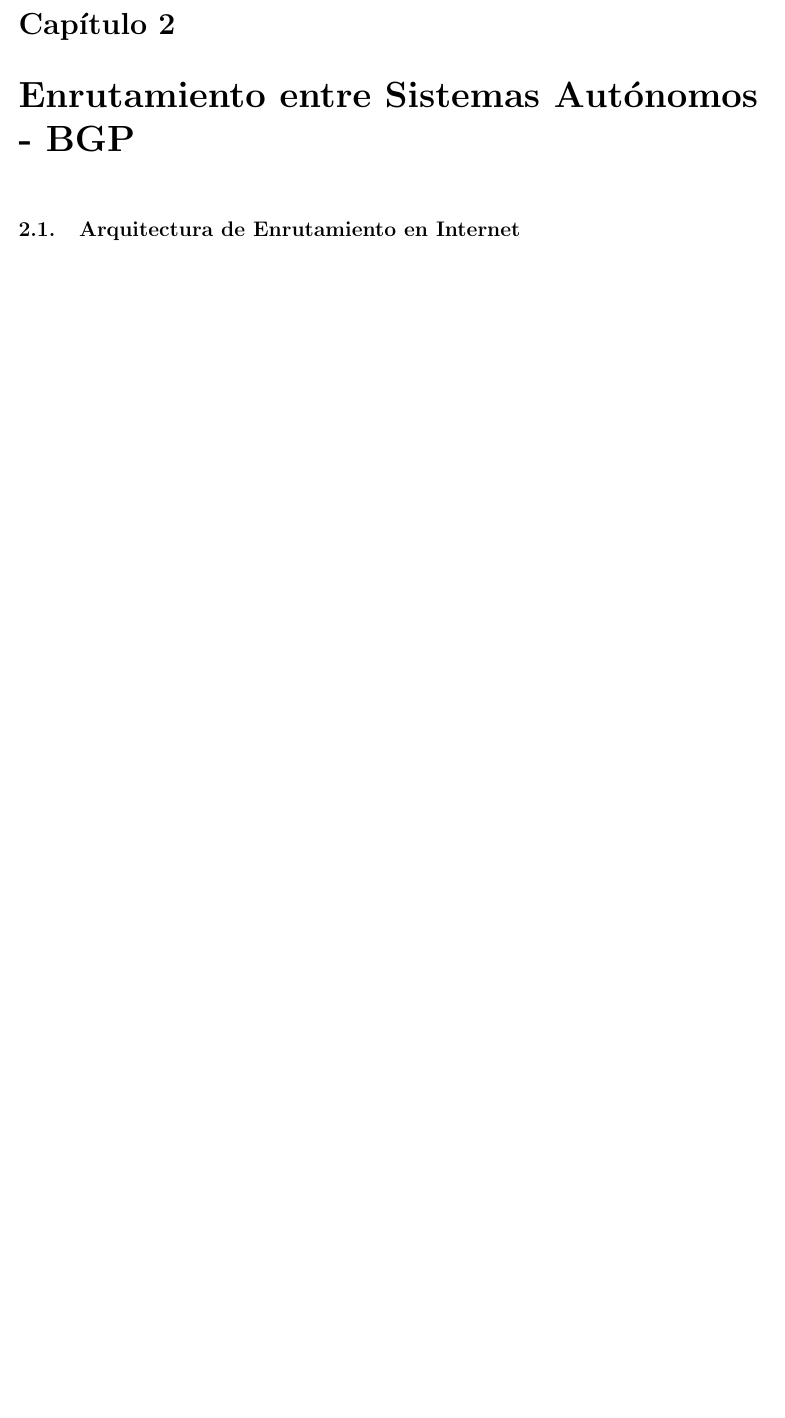
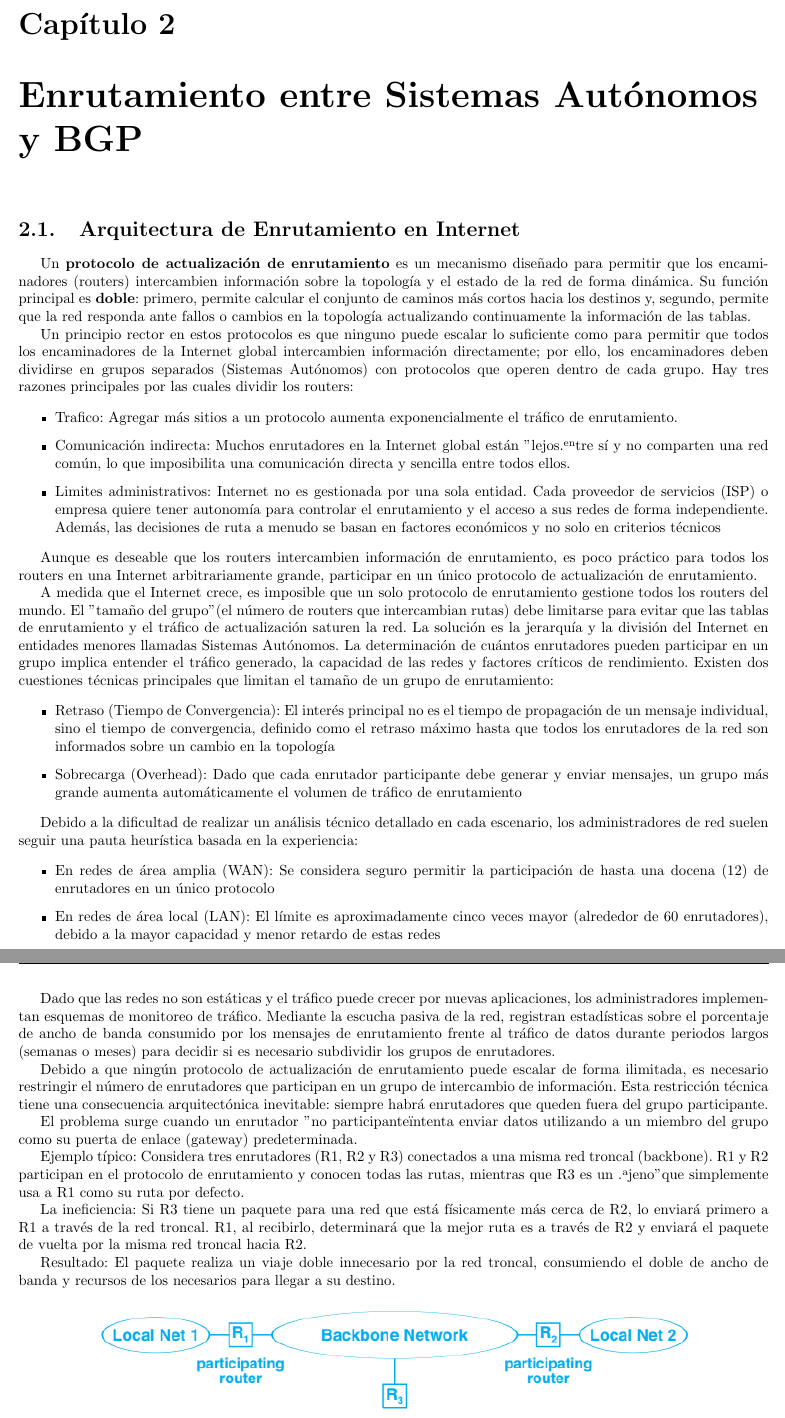
Before and after one commit to nicopinera/Redes-De-Compu-2026, a LaTeX book (teorico/inicioMonografia.tex, which reads teorico/Arq_de_Enrutamiento.tex): part of page 15 of 17 before the commit and two parts of pages 15 and 16 of 19 after it, the two joined at a grey line, cut so that both start at the same text, the shorter picture padded with empty space. Compiled offline with pdfLaTeX.

Commit message:
Agregado: Arquitectua de enrutamiento

```diff
--- /dev/null
+++ b/teorico/Arq_de_Enrutamiento.tex
@@ -0,0 +1,37 @@
+Un \textbf{protocolo de actualización de enrutamiento} es un mecanismo diseñado para permitir que los encaminadores (routers) intercambien información sobre la topología y el estado de la red de forma dinámica. Su función principal es \textbf{doble}: primero, permite calcular el conjunto de caminos más cortos hacia los destinos y, segundo, permite que la red responda ante fallos o cambios en la topología actualizando continuamente la información de las tablas.
+
+Un principio rector en estos protocolos es que ninguno puede escalar lo suficiente como para permitir que todos los encaminadores de la Internet global intercambien información directamente; por ello, los encaminadores deben dividirse en grupos separados (Sistemas Autónomos) con protocolos que operen dentro de cada grupo. Hay tres razones principales por las cuales dividir los routers:
+
+\begin{itemize}
+	\item Trafico: Agregar más sitios a un protocolo aumenta exponencialmente el tráfico de enrutamiento.
+	\item Comunicación indirecta: Muchos enrutadores en la Internet global están "lejos" entre sí y no comparten una red común, lo que imposibilita una comunicación directa y sencilla entre todos ellos.
+	\item Limites administrativos: Internet no es gestionada por una sola entidad. Cada proveedor de servicios (ISP) o empresa quiere tener autonomía para controlar el enrutamiento y el acceso a sus redes de forma independiente. Además, las decisiones de ruta a menudo se basan en factores económicos y no solo en criterios técnicos
+\end{itemize}
+
+Aunque  es  deseable  que  los  routers  intercambien  información  de  enrutamiento, es  poco  práctico  para  todos  los  routers  en  una  Internet  arbitrariamente  grande,  participar  en  un  único  protocolo  de  actualización  de  enrutamiento.
+
+A medida que el Internet crece, es imposible que un solo protocolo de enrutamiento gestione todos los routers del mundo. El "tamaño del grupo" (el número de routers que intercambian rutas) debe limitarse para evitar que las tablas de enrutamiento y el tráfico de actualización saturen la red. La solución es la jerarquía y la división del Internet en entidades menores llamadas Sistemas Autónomos. La determinación de cuántos enrutadores pueden participar en un grupo implica entender el tráfico generado, la capacidad de las redes y factores críticos de rendimiento. Existen dos cuestiones técnicas principales que limitan el tamaño de un grupo de enrutamiento:
+
+\begin{itemize}
+	\item Retraso (Tiempo de Convergencia): El interés principal no es el tiempo de propagación de un mensaje individual, sino el tiempo de convergencia, definido como el retraso máximo hasta que todos los enrutadores de la red son informados sobre un cambio en la topología
+	\item Sobrecarga (Overhead): Dado que cada enrutador participante debe generar y enviar mensajes, un grupo más grande aumenta automáticamente el volumen de tráfico de enrutamiento
+\end{itemize}
+
+Debido a la dificultad de realizar un análisis técnico detallado en cada escenario, los administradores de red suelen seguir una pauta heurística basada en la experiencia:
+
+\begin{itemize}
+	\item En redes de área amplia (WAN): Se considera seguro permitir la participación de hasta una docena (12) de enrutadores en un único protocolo
+	\item En redes de área local (LAN): El límite es aproximadamente cinco veces mayor (alrededor de 60 enrutadores), debido a la mayor capacidad y menor retardo de estas redes
+\end{itemize}
+
+Dado que las redes no son estáticas y el tráfico puede crecer por nuevas aplicaciones, los administradores implementan esquemas de monitoreo de tráfico. Mediante la escucha pasiva de la red, registran estadísticas sobre el porcentaje de ancho de banda consumido por los mensajes de enrutamiento frente al tráfico de datos durante periodos largos (semanas o meses) para decidir si es necesario subdividir los grupos de enrutadores.
+
+Debido a que ningún protocolo de actualización de enrutamiento puede escalar de forma ilimitada, es necesario restringir el número de enrutadores que participan en un grupo de intercambio de información. Esta restricción técnica tiene una consecuencia arquitectónica inevitable: siempre habrá enrutadores que queden fuera del grupo participante.
+
+El problema surge cuando un enrutador "no participante" intenta enviar datos utilizando a un miembro del grupo como su puerta de enlace (gateway) predeterminada.
+
+Ejemplo típico: Considera tres enrutadores (R1, R2 y R3) conectados a una misma red troncal (backbone). R1 y R2 participan en el protocolo de enrutamiento y conocen todas las rutas, mientras que R3 es un "ajeno" que simplemente usa a R1 como su ruta por defecto.
+
+La ineficiencia: Si R3 tiene un paquete para una red que está físicamente más cerca de R2, lo enviará primero a R1 a través de la red troncal. R1, al recibirlo, determinará que la mejor ruta es a través de R2 y enviará el paquete de vuelta por la misma red troncal hacia R2.
+
+Resultado: El paquete realiza un viaje doble innecesario por la red troncal, consumiendo el doble de ancho de banda y recursos de los necesarios para llegar a su destino.
--- a/teorico/inicioMonografia.tex
+++ b/teorico/inicioMonografia.tex
@@ -20,8 +20,9 @@
 		\section{Algoritmos de mínimo coste}
 		\input{algoritmosMinimoCoste}
 
-	\chapter{Enrutamiento entre Sistemas Autónomos - BGP}
+	\chapter{Enrutamiento entre Sistemas Autónomos y BGP}
 		\section{Arquitectura de Enrutamiento en Internet}
+		\input{Arq_de_Enrutamiento}
 		\section{El Concepto de Sistema Autónomo (AS)}
 		\section{Protocolo de Pasarela Fronteriza (BGP)}
 		\section{Extensiones y Aspectos Económicos}
```
Also changed, not shown: teorico/img/backbone.png (added), teorico/Arq_de_Enrutamiento.tex (26 more changed lines).
